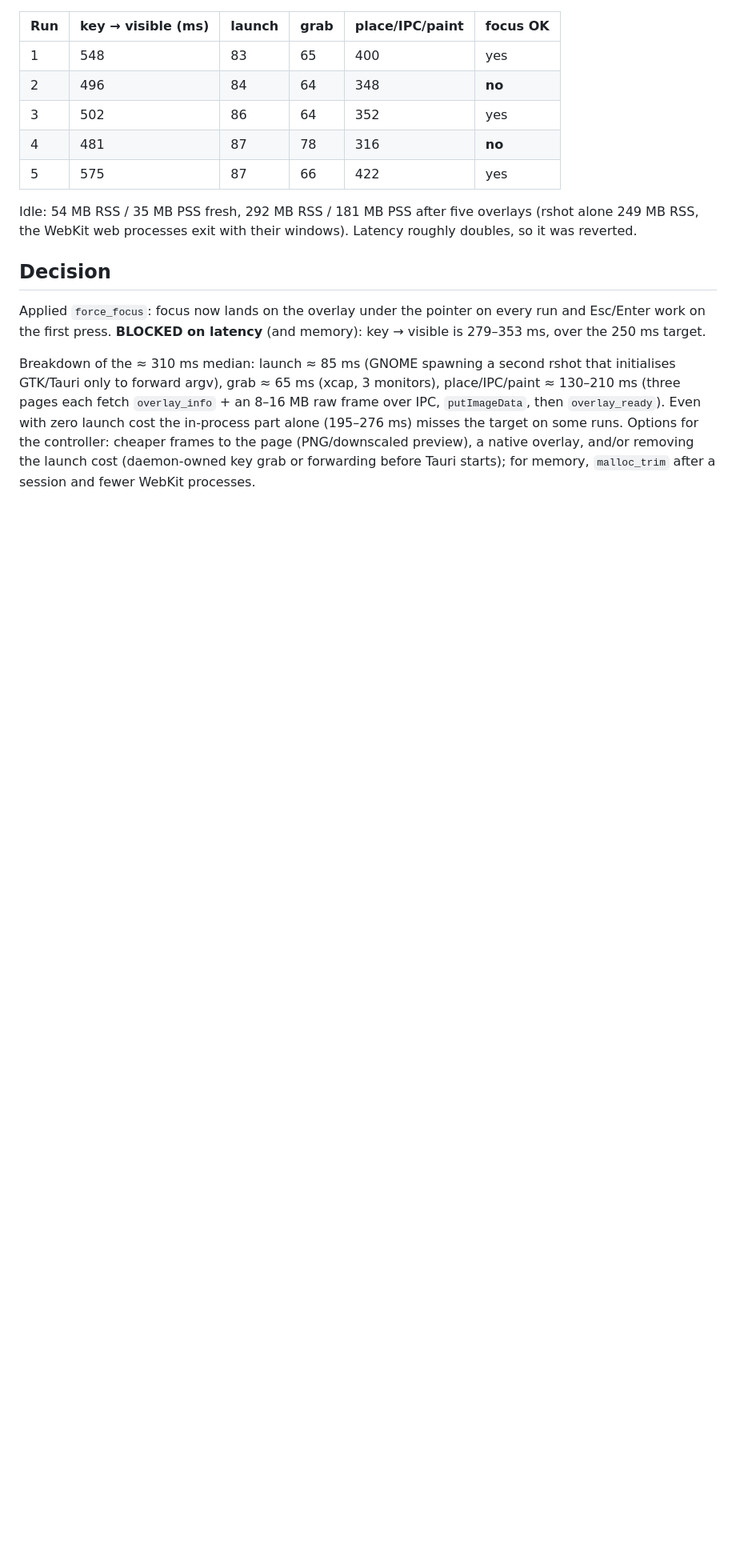
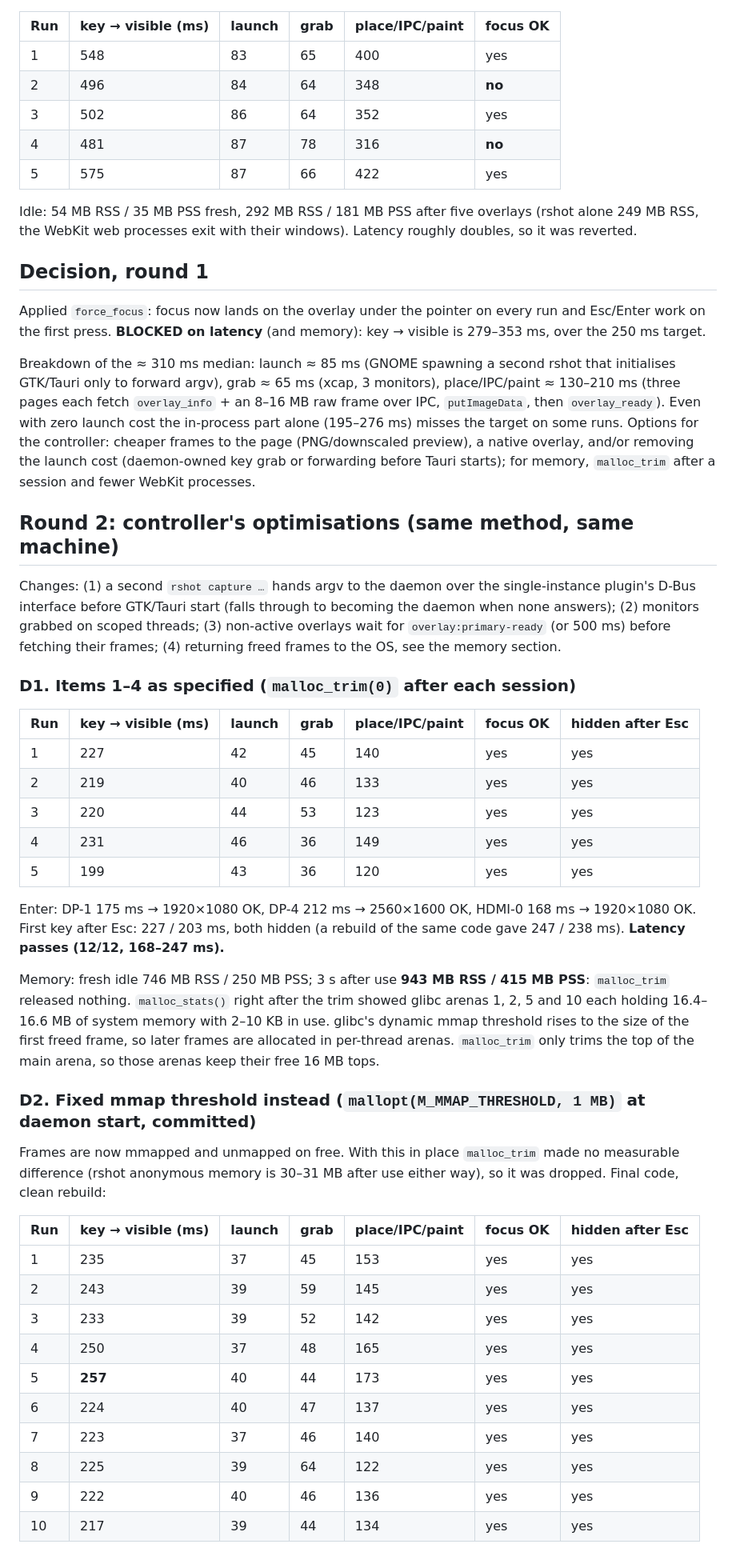
Before and after one commit to kecsou/rshot, a Markdown page: docs/perf.md, the part around one of its changes. Shown at 80% size. Rendered like a GitHub page; blank space fills up the shorter version.

Commit message:
docs(perf): round 2 gate after forwarding, parallel grab and active-first overlays
Co-Authored-By: Claude Opus 5.5 <noreply@anthropic.com>

```diff
--- a/docs/perf.md
+++ b/docs/perf.md
@@ -95,7 +95,7 @@ and PSS.
 Idle: 54 MB RSS / 35 MB PSS fresh, 292 MB RSS / 181 MB PSS after five overlays (rshot alone 249 MB RSS,
 the WebKit web processes exit with their windows). Latency roughly doubles, so it was reverted.
 
-## Decision
+## Decision, round 1
 
 Applied `force_focus`: focus now lands on the overlay under the pointer on every run and Esc/Enter work on
 the first press. **BLOCKED on latency** (and memory): key → visible is 279–353 ms, over the 250 ms target.
@@ -107,3 +107,48 @@ cost the in-process part alone (195–276 ms) misses the target on some runs. Op
 cheaper frames to the page (PNG/downscaled preview), a native overlay, and/or removing the launch cost
 (daemon-owned key grab or forwarding before Tauri starts); for memory, `malloc_trim` after a session and fewer
 WebKit processes.
+
+## Round 2: controller's optimisations (same method, same machine)
+
+Changes: (1) a second `rshot capture …` hands argv to the daemon over the single-instance plugin's D-Bus
+interface before GTK/Tauri start (falls through to becoming the daemon when none answers); (2) monitors grabbed
+on scoped threads; (3) non-active overlays wait for `overlay:primary-ready` (or 500 ms) before fetching their
+frames; (4) returning freed frames to the OS, see the memory section.
+
+### D1. Items 1–4 as specified (`malloc_trim(0)` after each session)
+
+| Run | key → visible (ms) | launch | grab | place/IPC/paint | focus OK | hidden after Esc |
+|---|---|---|---|---|---|---|
+| 1 | 227 | 42 | 45 | 140 | yes | yes |
+| 2 | 219 | 40 | 46 | 133 | yes | yes |
+| 3 | 220 | 44 | 53 | 123 | yes | yes |
+| 4 | 231 | 46 | 36 | 149 | yes | yes |
+| 5 | 199 | 43 | 36 | 120 | yes | yes |
+
+Enter: DP-1 175 ms → 1920×1080 OK, DP-4 212 ms → 2560×1600 OK, HDMI-0 168 ms → 1920×1080 OK. First key after
+Esc: 227 / 203 ms, both hidden (a rebuild of the same code gave 247 / 238 ms). **Latency passes (12/12, 168–247 ms).**
+
+Memory: fresh idle 746 MB RSS / 250 MB PSS; 3 s after use **943 MB RSS / 415 MB PSS**: `malloc_trim` released
+nothing. `malloc_stats()` right after the trim showed glibc arenas 1, 2, 5 and 10 each holding 16.4–16.6 MB of
+system memory with 2–10 KB in use. glibc's dynamic mmap threshold rises to the size of the first freed frame,
+so later frames are allocated in per-thread arenas. `malloc_trim` only trims the top of the main arena, so
+those arenas keep their free 16 MB tops.
+
+### D2. Fixed mmap threshold instead (`mallopt(M_MMAP_THRESHOLD, 1 MB)` at daemon start, committed)
+
+Frames are now mmapped and unmapped on free. With this in place `malloc_trim` made no measurable difference
+(rshot anonymous memory is 30–31 MB after use either way), so it was dropped. Final code, clean rebuild:
+
+| Run | key → visible (ms) | launch | grab | place/IPC/paint | focus OK | hidden after Esc |
+|---|---|---|---|---|---|---|
+| 1 | 235 | 37 | 45 | 153 | yes | yes |
+| 2 | 243 | 39 | 59 | 145 | yes | yes |
+| 3 | 233 | 39 | 52 | 142 | yes | yes |
+| 4 | 250 | 37 | 48 | 165 | yes | yes |
+| 5 | **257** | 40 | 44 | 173 | yes | yes |
+| 6 | 224 | 40 | 47 | 137 | yes | yes |
+| 7 | 223 | 37 | 46 | 140 | yes | yes |
+| 8 | 225 | 39 | 64 | 122 | yes | yes |
+| 9 | 222 | 40 | 46 | 136 | yes | yes |
+| 10 | 217 | 39 | 44 | 134 | yes | yes |
+
```
Also changed, not shown: other parts of docs/perf.md (+34 -0 lines).
